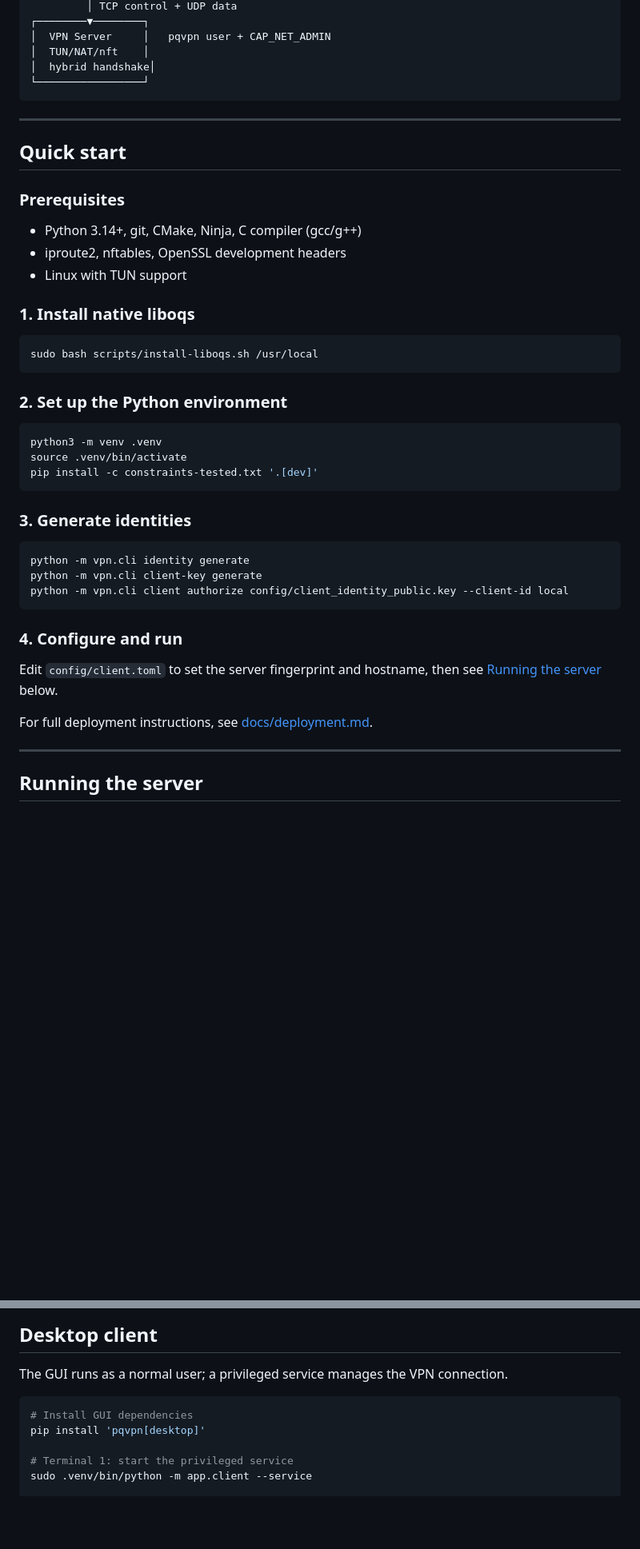
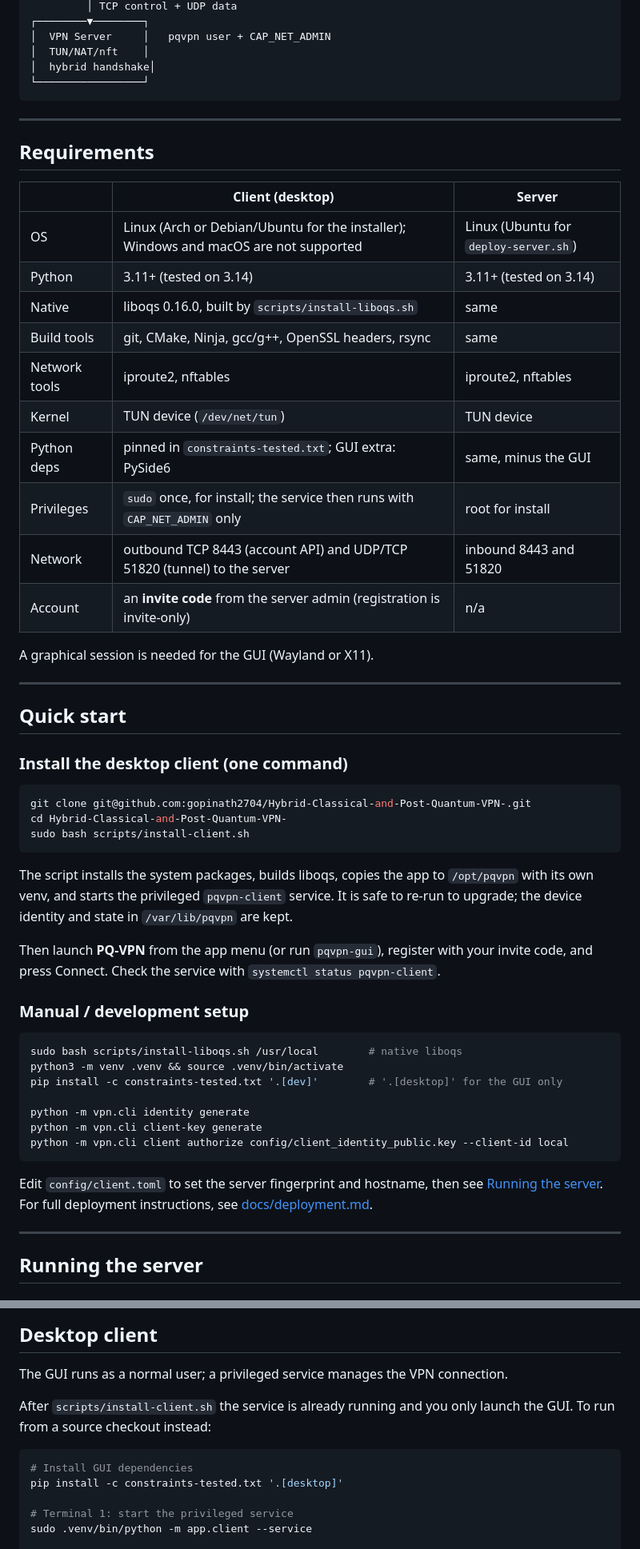
Before and after one commit to gopinath2704/Hybrid-Classical-and-Post-Quantum-VPN-, a Markdown page: README.md, 2 parts joined by grey strips. Shown at 80% size. GitHub-like rendering; blank space fills up the shorter version.

Commit message:
📝 document one-command client install and requirements
Co-Authored-By: Claude Sonnet 5.5 <noreply@anthropic.com>

````diff
--- a/README.md
+++ b/README.md
@@ -72,42 +72,57 @@ PQ-VPN is a deployable research prototype implementing a KEMTLS-inspired custom
 
 ---
 
+## Requirements
+
+| | Client (desktop) | Server |
+|---|---|---|
+| OS | Linux (Arch or Debian/Ubuntu for the installer); Windows and macOS are not supported | Linux (Ubuntu for `deploy-server.sh`) |
+| Python | 3.11+ (tested on 3.14) | 3.11+ (tested on 3.14) |
+| Native | liboqs 0.16.0, built by `scripts/install-liboqs.sh` | same |
+| Build tools | git, CMake, Ninja, gcc/g++, OpenSSL headers, rsync | same |
+| Network tools | iproute2, nftables | iproute2, nftables |
+| Kernel | TUN device (`/dev/net/tun`) | TUN device |
+| Python deps | pinned in `constraints-tested.txt`; GUI extra: PySide6 | same, minus the GUI |
+| Privileges | `sudo` once, for install; the service then runs with `CAP_NET_ADMIN` only | root for install |
+| Network | outbound TCP 8443 (account API) and UDP/TCP 51820 (tunnel) to the server | inbound 8443 and 51820 |
+| Account | an **invite code** from the server admin (registration is invite-only) | n/a |
+
+A graphical session is needed for the GUI (Wayland or X11).
+
+---
+
 ## Quick start
 
-### Prerequisites
-
-- Python 3.14+, git, CMake, Ninja, C compiler (gcc/g++)
-- iproute2, nftables, OpenSSL development headers
-- Linux with TUN support
-
-### 1. Install native liboqs
+### Install the desktop client (one command)
 
 ```bash
-sudo bash scripts/install-liboqs.sh /usr/local
+git clone git@github.com:gopinath2704/Hybrid-Classical-and-Post-Quantum-VPN-.git
+cd Hybrid-Classical-and-Post-Quantum-VPN-
+sudo bash scripts/install-client.sh
 ```
 
-### 2. Set up the Python environment
+The script installs the system packages, builds liboqs, copies the app to `/opt/pqvpn`
+with its own venv, and starts the privileged `pqvpn-client` service. It is safe to
+re-run to upgrade; the device identity and state in `/var/lib/pqvpn` are kept.
+
+Then launch **PQ-VPN** from the app menu (or run `pqvpn-gui`), register with your
+invite code, and press Connect. Check the service with `systemctl status pqvpn-client`.
+
+### Manual / development setup
 
 ```bash
-python3 -m venv .venv
-source .venv/bin/activate
-pip install -c constraints-tested.txt '.[dev]'
-```
+sudo bash scripts/install-liboqs.sh /usr/local        # native liboqs
+python3 -m venv .venv && source .venv/bin/activate
+pip install -c constraints-tested.txt '.[dev]'        # '.[desktop]' for the GUI only
 
-### 3. Generate identities
-
-```bash
 python -m vpn.cli identity generate
 python -m vpn.cli client-key generate
 python -m vpn.cli client authorize config/client_identity_public.key --client-id local
 ```
 
-### 4. Configure and run
-
 Edit `config/client.toml` to set the server fingerprint and hostname, then see
-[Running the server](#running-the-server) below.
-
-For full deployment instructions, see [docs/deployment.md](docs/deployment.md).
+[Running the server](#running-the-server). For full deployment instructions, see
+[docs/deployment.md](docs/deployment.md).
 
 ---
 
@@ -143,9 +158,12 @@ ss -tulpn | grep 51820
 
 The GUI runs as a normal user; a privileged service manages the VPN connection.
 
+After `scripts/install-client.sh` the service is already running and you only launch
+the GUI. To run from a source checkout instead:
+
 ```bash
 # Install GUI dependencies
-pip install 'pqvpn[desktop]'
+pip install -c constraints-tested.txt '.[desktop]'
 
 # Terminal 1: start the privileged service
 sudo .venv/bin/python -m app.client --service
````
Also changed, not shown: other parts of README.md (+2 -3 lines).
